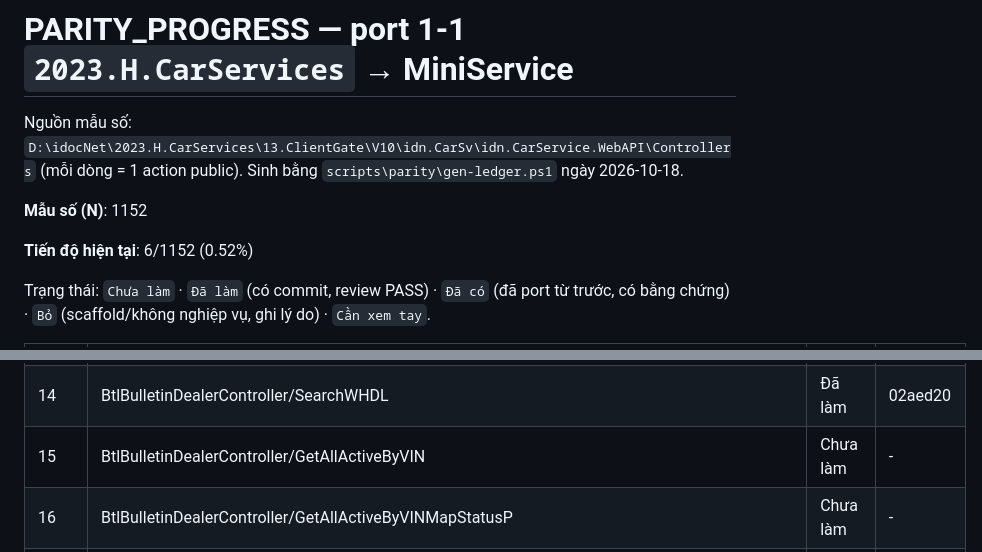
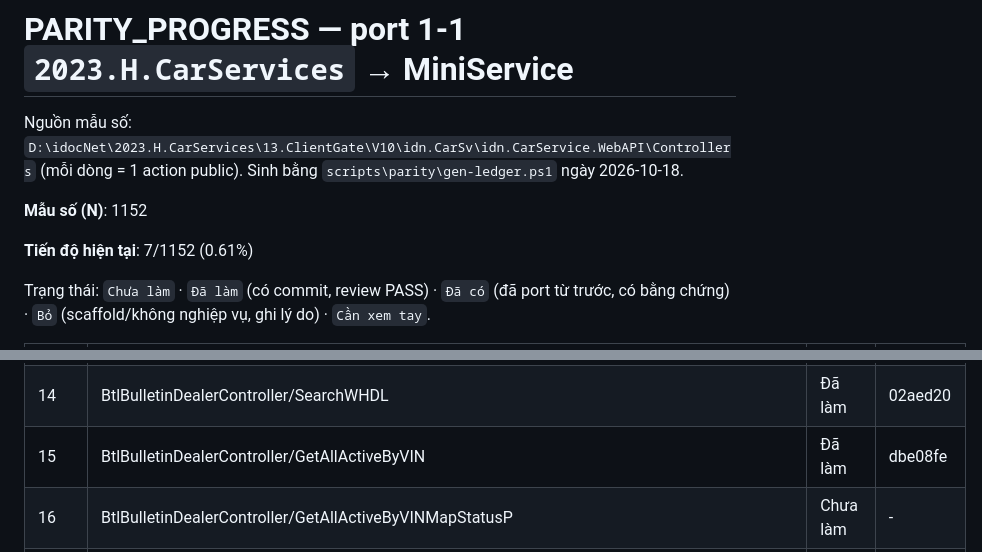
Before and after one commit to Tranletrungkien1705/MiniService, a Markdown page: PARITY_PROGRESS.md, 2 parts joined by grey strips. Rendered like a GitHub page.

Commit message:
docs(parity): BtlBulletinDealerController/GetAllActiveByVIN -> Đã làm (7/1152 (0.61%))
Co-Authored-By: Claude Opus 5.5 <noreply@anthropic.com>

```diff
--- a/PARITY_PROGRESS.md
+++ b/PARITY_PROGRESS.md
@@ -4,7 +4,7 @@ Nguồn mẫu số: `D:\idocNet\2023.H.CarServices\13.ClientGate\V10\idn.CarSv\i
 
 **Mẫu số (N)**: 1152
 
-**Tiến độ hiện tại**: 6/1152 (0.52%)
+**Tiến độ hiện tại**: 7/1152 (0.61%)
 
 Trạng thái: `Chưa làm` · `Đã làm` (có commit, review PASS) · `Đã có` (đã port từ trước, có bằng chứng) · `Bỏ` (scaffold/không nghiệp vụ, ghi lý do) · `Cần xem tay`.
 
@@ -24,7 +24,7 @@ Trạng thái: `Chưa làm` · `Đã làm` (có commit, review PASS) · `Đã c
 | 12 | BtlBulletinController/ImportExServiceHQ | Chưa làm | - |
 | 13 | BtlBulletinDealerController/SearchDL | Chưa làm | - |
 | 14 | BtlBulletinDealerController/SearchWHDL | Đã làm | 02aed20 |
-| 15 | BtlBulletinDealerController/GetAllActiveByVIN | Chưa làm | - |
+| 15 | BtlBulletinDealerController/GetAllActiveByVIN | Đã làm | dbe08fe |
 | 16 | BtlBulletinDealerController/GetAllActiveByVINMapStatusP | Chưa làm | - |
 | 17 | BtlBulletinDealerController/GetForRO | Chưa làm | - |
 | 18 | BtlBulletinDealerController/GetFileAttachmentDL | Chưa làm | - |
```
